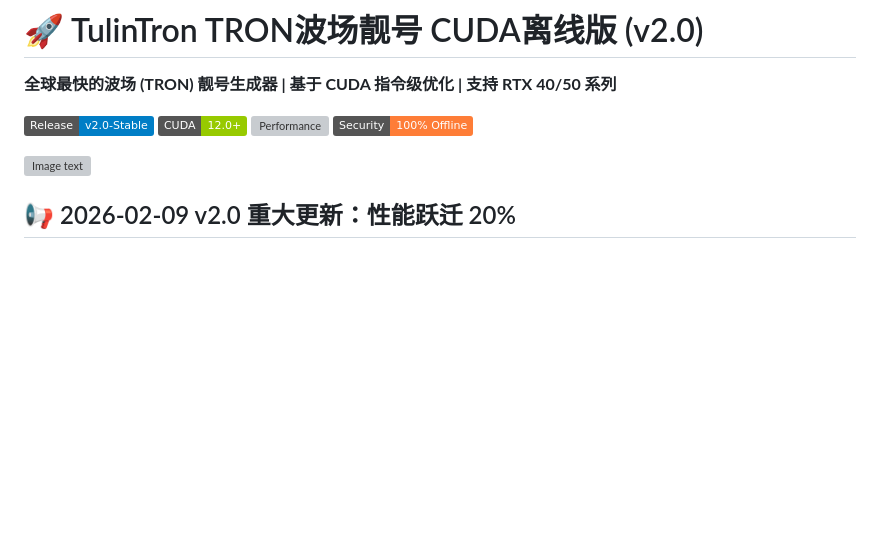
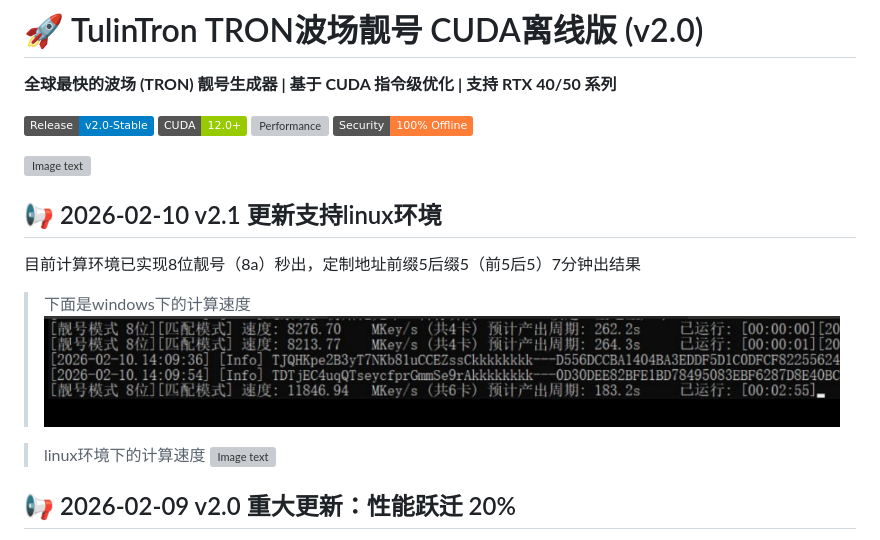
Before and after one commit to tolinke/TulinTron, a Markdown page: README.md, the part around the change. Drawn GitHub-style; pictures changed too: doc/05.png (added); badges without logos; blank space fills up the shorter version; grey boxes are pictures that could not be loaded.

Commit message:
更新v2.1 支持linux 实现8位靓号（8a）秒出

```diff
--- a/README.md
+++ b/README.md
@@ -9,6 +9,17 @@
 
 
 ![Image text](https://github.com/tolinke/TulinTron/blob/main/doc/01.png)
+
+## 📢 2026-02-10 v2.1 更新支持linux环境
+
+目前计算环境已实现8位靓号（8a）秒出，定制地址前缀5后缀5（前5后5）7分钟出结果
+
+> 下面是windows下的计算速度
+![Image text](https://github.com/tolinke/TulinTron/blob/main/doc/05.png)
+
+> linux环境下的计算速度
+![Image text](https://github.com/tolinke/TulinTron/blob/main/doc/04.png)
+
 
 ## 📢 2026-02-09 v2.0 重大更新：性能跃迁 20%
 
```
Also changed, not shown: 2 other files.
